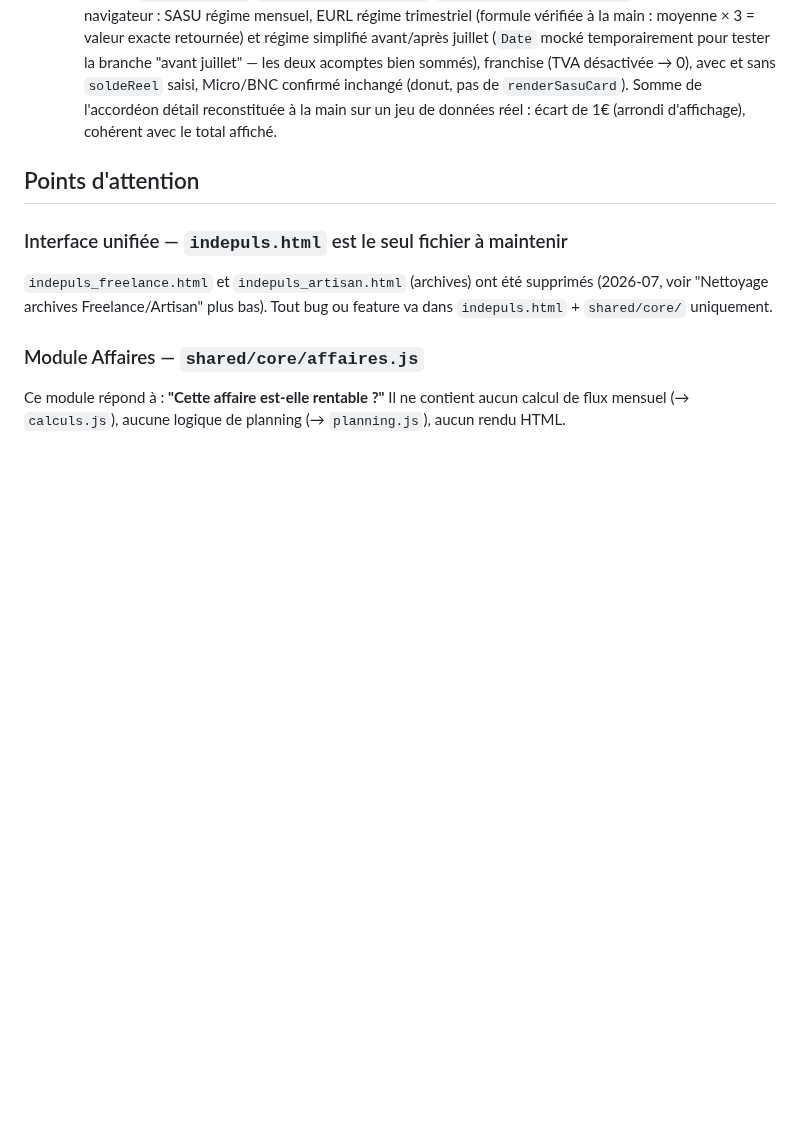
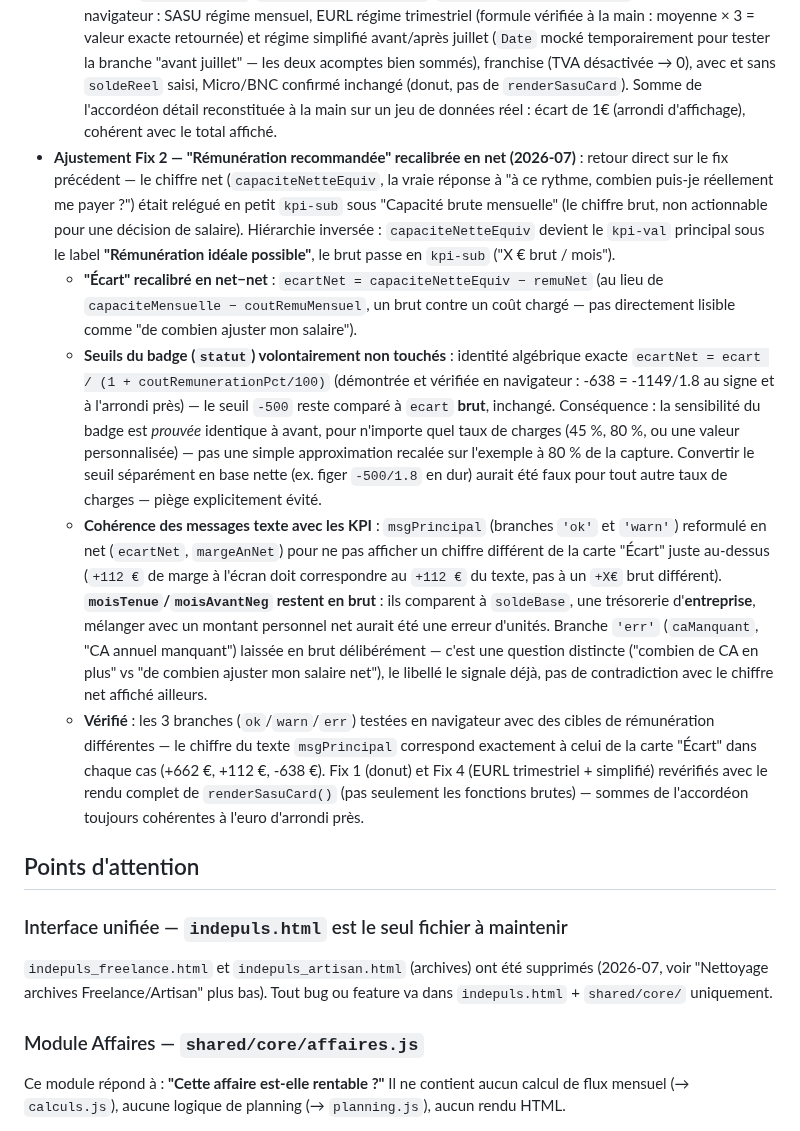
Before and after one commit to indepuls/indepuls, a Markdown page: CLAUDE.md, the part around the change. Drawn GitHub-style; blank space fills up the shorter version.

Commit message:
docs: update CLAUDE.md

```diff
--- a/CLAUDE.md
+++ b/CLAUDE.md
@@ -440,6 +440,11 @@ ARCH_INSIGHT_GENERATORS       // tableau extensible pour futures analyses (sourc
     - **Limite assumée** : aucun historique des paiements de TVA réellement effectués dans le modèle de données — si l'utilisatrice a du retard accumulé sur plusieurs mois/trimestres, ce chiffre sous-estime l'encours réel. Pas de solution possible sans tracer les paiements.
     - **Conséquence attendue, pas une régression** : le score du pilier Trésorerie (plafonds `proj<0`/`proj<depMoy` de l'Étape 3 dashboard) baisse pour plusieurs profils SASU/EURL qui semblaient corrects avant — la TVA était un angle mort. `wTresorerieKPI()` ayant été fusionnée dans le pilier Trésorerie au même moment (voir chantier dashboard ci-dessus), un seul point de correction (`getSasuProjectionFinAnnee()`) profite automatiquement aux deux appelants (`renderSasuCard()` et le pilier) — vérifié : le pilier Trésorerie affiche exactement le même chiffre que `renderSasuCard()` sans aucune modification du code du pilier lui-même.
   - **Vérifié** : `validation.js`/`unified_model.test.js`/`abattement_micro.test.js` au vert. Testé en navigateur : SASU régime mensuel, EURL régime trimestriel (formule vérifiée à la main : moyenne × 3 = valeur exacte retournée) et régime simplifié avant/après juillet (`Date` mocké temporairement pour tester la branche "avant juillet" — les deux acomptes bien sommés), franchise (TVA désactivée → 0), avec et sans `soldeReel` saisi, Micro/BNC confirmé inchangé (donut, pas de `renderSasuCard`). Somme de l'accordéon détail reconstituée à la main sur un jeu de données réel : écart de 1€ (arrondi d'affichage), cohérent avec le total affiché.
+- **Ajustement Fix 2 — "Rémunération recommandée" recalibrée en net (2026-07)** : retour direct sur le fix précédent — le chiffre net (`capaciteNetteEquiv`, la vraie réponse à "à ce rythme, combien puis-je réellement me payer ?") était relégué en petit `kpi-sub` sous "Capacité brute mensuelle" (le chiffre brut, non actionnable pour une décision de salaire). Hiérarchie inversée : `capaciteNetteEquiv` devient le `kpi-val` principal sous le label **"Rémunération idéale possible"**, le brut passe en `kpi-sub` ("X € brut / mois").
+  - **"Écart" recalibré en net−net** : `ecartNet = capaciteNetteEquiv − remuNet` (au lieu de `capaciteMensuelle − coutRemuMensuel`, un brut contre un coût chargé — pas directement lisible comme "de combien ajuster mon salaire").
+  - **Seuils du badge (`statut`) volontairement non touchés** : identité algébrique exacte `ecartNet = ecart / (1 + coutRemunerationPct/100)` (démontrée et vérifiée en navigateur : -638 = -1149/1.8 au signe et à l'arrondi près) — le seuil `-500` reste comparé à `ecart` **brut**, inchangé. Conséquence : la sensibilité du badge est *prouvée* identique à avant, pour n'importe quel taux de charges (45 %, 80 %, ou une valeur personnalisée) — pas une simple approximation recalée sur l'exemple à 80 % de la capture. Convertir le seuil séparément en base nette (ex. figer `-500/1.8` en dur) aurait été faux pour tout autre taux de charges — piège explicitement évité.
+  - **Cohérence des messages texte avec les KPI** : `msgPrincipal` (branches `'ok'` et `'warn'`) reformulé en net (`ecartNet`, `margeAnNet`) pour ne pas afficher un chiffre différent de la carte "Écart" juste au-dessus (`+112 €` de marge à l'écran doit correspondre au `+112 €` du texte, pas à un `+X€` brut différent). **`moisTenue`/`moisAvantNeg` restent en brut** : ils comparent à `soldeBase`, une trésorerie d'**entreprise**, mélanger avec un montant personnel net aurait été une erreur d'unités. Branche `'err'` (`caManquant`, "CA annuel manquant") laissée en brut délibérément — c'est une question distincte ("combien de CA en plus" vs "de combien ajuster mon salaire net"), le libellé le signale déjà, pas de contradiction avec le chiffre net affiché ailleurs.
+  - **Vérifié** : les 3 branches (`ok`/`warn`/`err`) testées en navigateur avec des cibles de rémunération différentes — le chiffre du texte `msgPrincipal` correspond exactement à celui de la carte "Écart" dans chaque cas (+662 €, +112 €, -638 €). Fix 1 (donut) et Fix 4 (EURL trimestriel + simplifié) revérifiés avec le rendu complet de `renderSasuCard()` (pas seulement les fonctions brutes) — sommes de l'accordéon toujours cohérentes à l'euro d'arrondi près.
 
 ## Points d'attention
 
```
